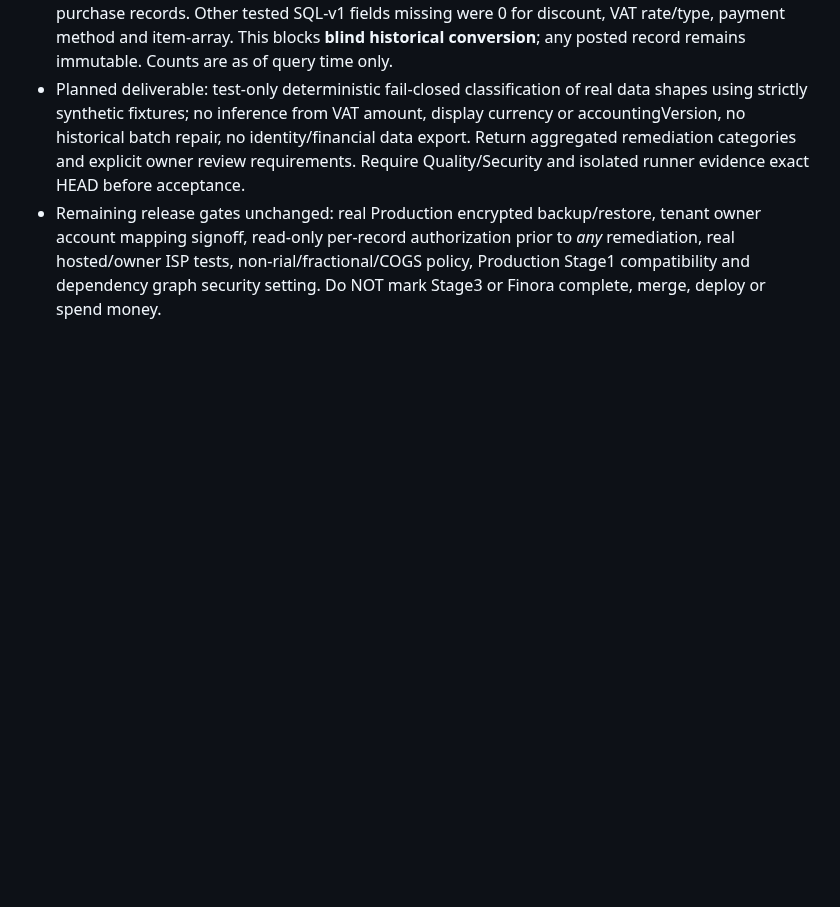
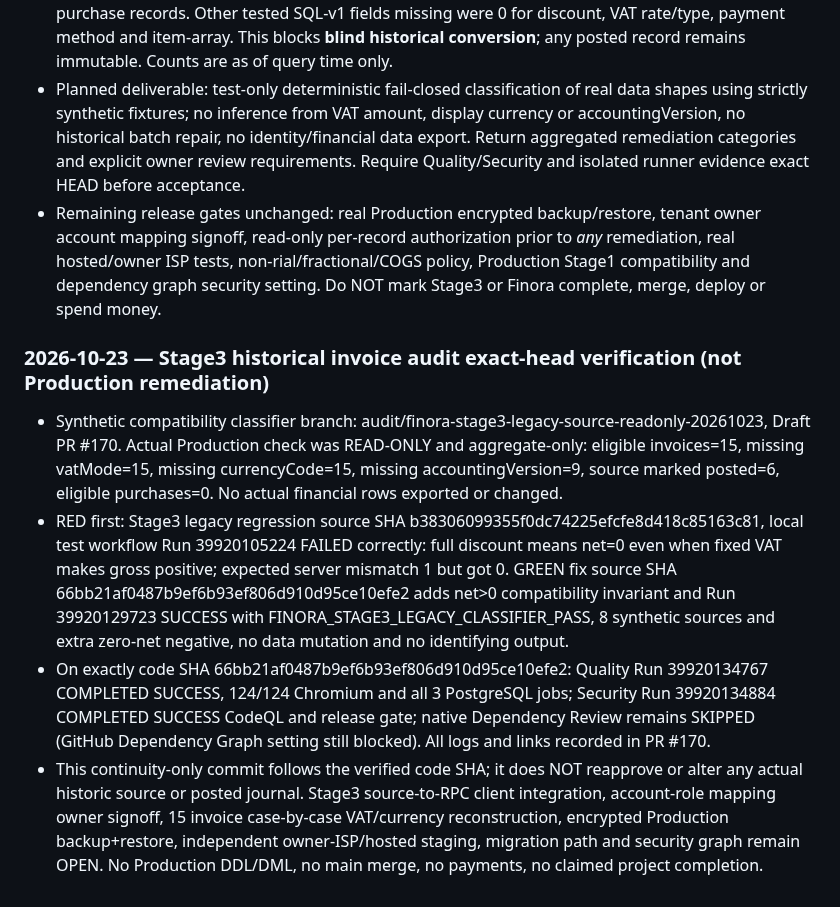
Before and after one commit to davoodmehraban89/Factor-easy, a Markdown page: PROJECT_STATE.md, the part around the change. GitHub-like rendering; blank space fills up the shorter version.

Commit message:
docs(stage3 audit): checkpoint measured 15-row legacy gap and exact-head red-green QA

```diff
--- a/PROJECT_STATE.md
+++ b/PROJECT_STATE.md
@@ -247,3 +247,9 @@
 - Fresh connected Production **read-only aggregate** SELECT (2026-10-23, no identifying rows returned) found 15 eligible invoice source records (formal/non_formal), 15 missing vatMode, 15 missing currencyCode, 9 missing accountingVersion, and 6 currently source-marked posted; no eligible purchase records. Other tested SQL-v1 fields missing were 0 for discount, VAT rate/type, payment method and item-array. This blocks **blind historical conversion**; any posted record remains immutable. Counts are as of query time only.
 - Planned deliverable: test-only deterministic fail-closed classification of real data shapes using strictly synthetic fixtures; no inference from VAT amount, display currency or accountingVersion, no historical batch repair, no identity/financial data export. Return aggregated remediation categories and explicit owner review requirements. Require Quality/Security and isolated runner evidence exact HEAD before acceptance.
 - Remaining release gates unchanged: real Production encrypted backup/restore, tenant owner account mapping signoff, read-only per-record authorization prior to *any* remediation, real hosted/owner ISP tests, non-rial/fractional/COGS policy, Production Stage1 compatibility and dependency graph security setting. Do NOT mark Stage3 or Finora complete, merge, deploy or spend money.
+
+### 2026-10-23 — Stage3 historical invoice audit exact-head verification (not Production remediation)
+- Synthetic compatibility classifier branch: audit/finora-stage3-legacy-source-readonly-20261023, Draft PR #170. Actual Production check was READ-ONLY and aggregate-only: eligible invoices=15, missing vatMode=15, missing currencyCode=15, missing accountingVersion=9, source marked posted=6, eligible purchases=0. No actual financial rows exported or changed.
+- RED first: Stage3 legacy regression source SHA b38306099355f0dc74225efcfe8d418c85163c81, local test workflow Run 39920105224 FAILED correctly: full discount means net=0 even when fixed VAT makes gross positive; expected server mismatch 1 but got 0. GREEN fix source SHA 66bb21af0487b9ef6b93ef806d910d95ce10efe2 adds net>0 compatibility invariant and Run 39920129723 SUCCESS with FINORA_STAGE3_LEGACY_CLASSIFIER_PASS, 8 synthetic sources and extra zero-net negative, no data mutation and no identifying output.
+- On exactly code SHA 66bb21af0487b9ef6b93ef806d910d95ce10efe2: Quality Run 39920134767 COMPLETED SUCCESS, 124/124 Chromium and all 3 PostgreSQL jobs; Security Run 39920134884 COMPLETED SUCCESS CodeQL and release gate; native Dependency Review remains SKIPPED (GitHub Dependency Graph setting still blocked). All logs and links recorded in PR #170.
+- This continuity-only commit follows the verified code SHA; it does NOT reapprove or alter any actual historic source or posted journal. Stage3 source-to-RPC client integration, account-role mapping owner signoff, 15 invoice case-by-case VAT/currency reconstruction, encrypted Production backup+restore, independent owner-ISP/hosted staging, migration path and security graph remain OPEN. No Production DDL/DML, no main merge, no payments, no claimed project completion.
```
